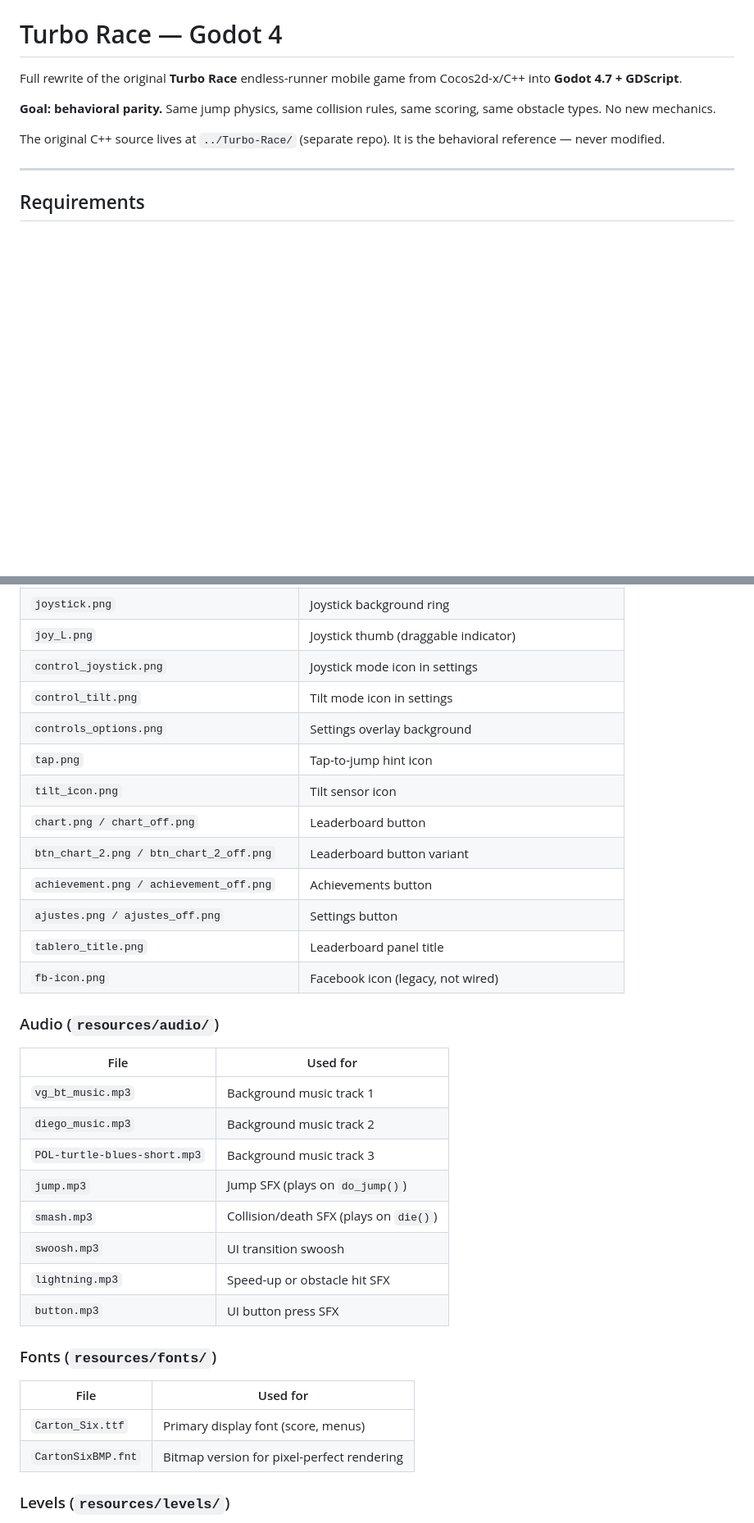
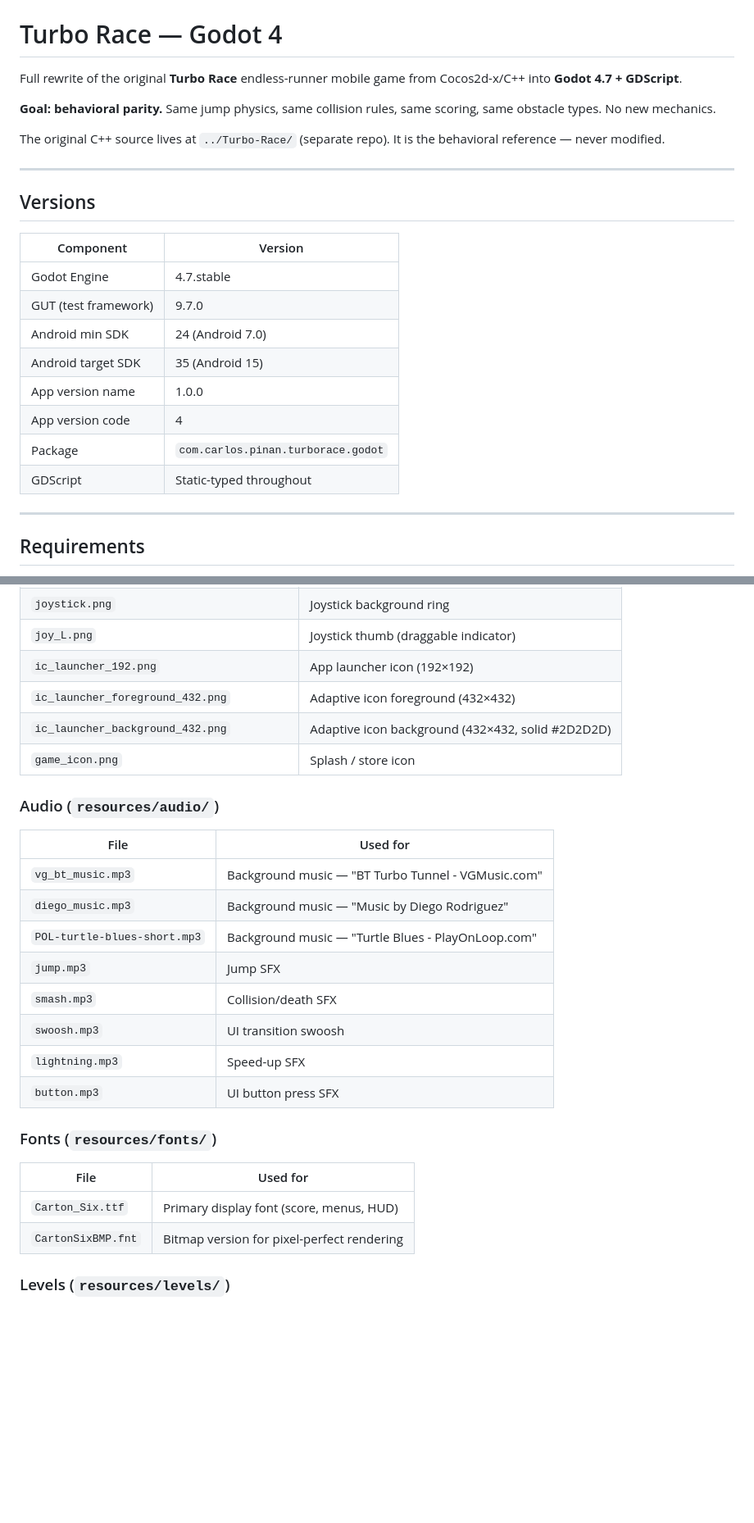
Before and after one commit to cpinan/turbo-race-godot, a Markdown page: README.md, 2 parts joined by grey strips. Shown at 82% size. Drawn GitHub-style; blank space fills up the shorter version.

```diff
--- a/README.md
+++ b/README.md
@@ -5,6 +5,21 @@ Full rewrite of the original **Turbo Race** endless-runner mobile game from Coco
 **Goal: behavioral parity.** Same jump physics, same collision rules, same scoring, same obstacle types. No new mechanics.
 
 The original C++ source lives at `../Turbo-Race/` (separate repo). It is the behavioral reference — never modified.
+
+---
+
+## Versions
+
+| Component | Version |
+|-----------|---------|
+| Godot Engine | 4.7.stable |
+| GUT (test framework) | 9.7.0 |
+| Android min SDK | 24 (Android 7.0) |
+| Android target SDK | 35 (Android 15) |
+| App version name | 1.0.0 |
+| App version code | 4 |
+| Package | `com.carlos.pinan.turborace.godot` |
+| GDScript | Static-typed throughout |
 
 ---
 
@@ -148,36 +165,29 @@ All assets are direct ports from the original Cocos2d-x `Resources/` folder.
 | `sound_off.png / sound_off_off.png` | Sound toggle — off state |
 | `joystick.png` | Joystick background ring |
 | `joy_L.png` | Joystick thumb (draggable indicator) |
-| `control_joystick.png` | Joystick mode icon in settings |
-| `control_tilt.png` | Tilt mode icon in settings |
-| `controls_options.png` | Settings overlay background |
-| `tap.png` | Tap-to-jump hint icon |
-| `tilt_icon.png` | Tilt sensor icon |
-| `chart.png / chart_off.png` | Leaderboard button |
-| `btn_chart_2.png / btn_chart_2_off.png` | Leaderboard button variant |
-| `achievement.png / achievement_off.png` | Achievements button |
-| `ajustes.png / ajustes_off.png` | Settings button |
-| `tablero_title.png` | Leaderboard panel title |
-| `fb-icon.png` | Facebook icon (legacy, not wired) |
+| `ic_launcher_192.png` | App launcher icon (192×192) |
+| `ic_launcher_foreground_432.png` | Adaptive icon foreground (432×432) |
+| `ic_launcher_background_432.png` | Adaptive icon background (432×432, solid #2D2D2D) |
+| `game_icon.png` | Splash / store icon |
 
 ### Audio (`resources/audio/`)
 
 | File | Used for |
 |------|----------|
-| `vg_bt_music.mp3` | Background music track 1 |
-| `diego_music.mp3` | Background music track 2 |
-| `POL-turtle-blues-short.mp3` | Background music track 3 |
-| `jump.mp3` | Jump SFX (plays on `do_jump()`) |
-| `smash.mp3` | Collision/death SFX (plays on `die()`) |
+| `vg_bt_music.mp3` | Background music — "BT Turbo Tunnel - VGMusic.com" |
+| `diego_music.mp3` | Background music — "Music by Diego Rodriguez" |
+| `POL-turtle-blues-short.mp3` | Background music — "Turtle Blues - PlayOnLoop.com" |
+| `jump.mp3` | Jump SFX |
+| `smash.mp3` | Collision/death SFX |
 | `swoosh.mp3` | UI transition swoosh |
-| `lightning.mp3` | Speed-up or obstacle hit SFX |
+| `lightning.mp3` | Speed-up SFX |
 | `button.mp3` | UI button press SFX |
 
 ### Fonts (`resources/fonts/`)
 
 | File | Used for |
 |------|----------|
-| `Carton_Six.ttf` | Primary display font (score, menus) |
+| `Carton_Six.ttf` | Primary display font (score, menus, HUD) |
 | `CartonSixBMP.fnt` | Bitmap version for pixel-perfect rendering |
 
 ### Levels (`resources/levels/`)
```
Also changed, not shown: other parts of README.md (+114 -35 lines), 1 other file.
